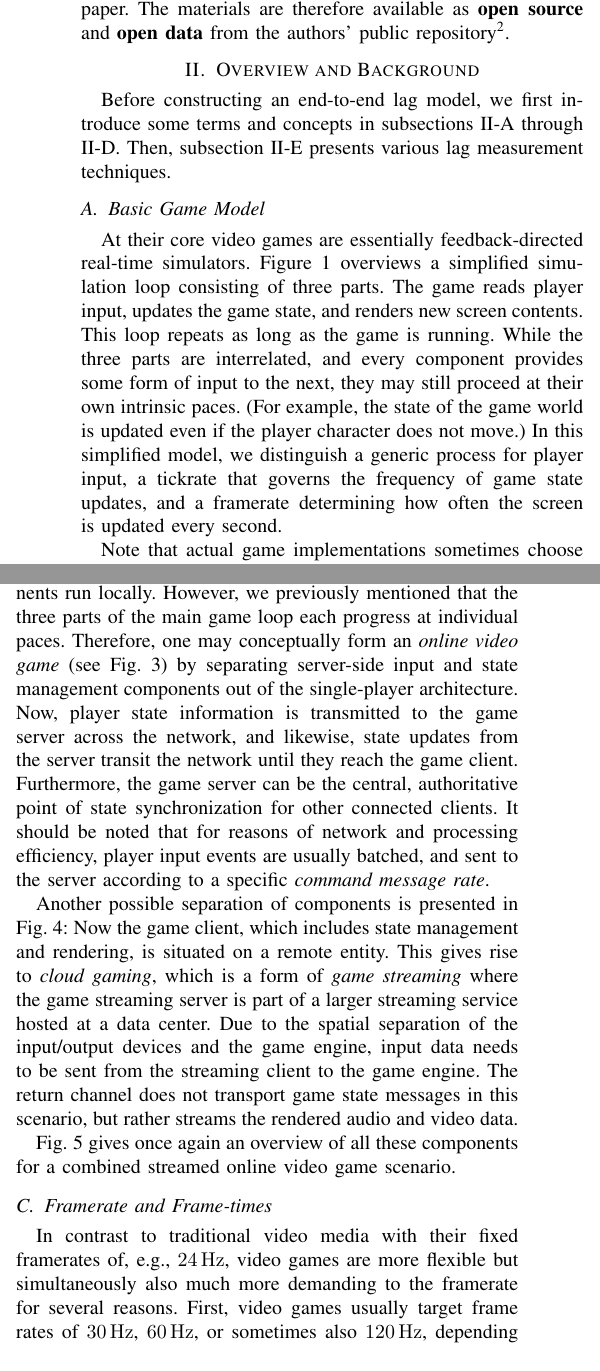
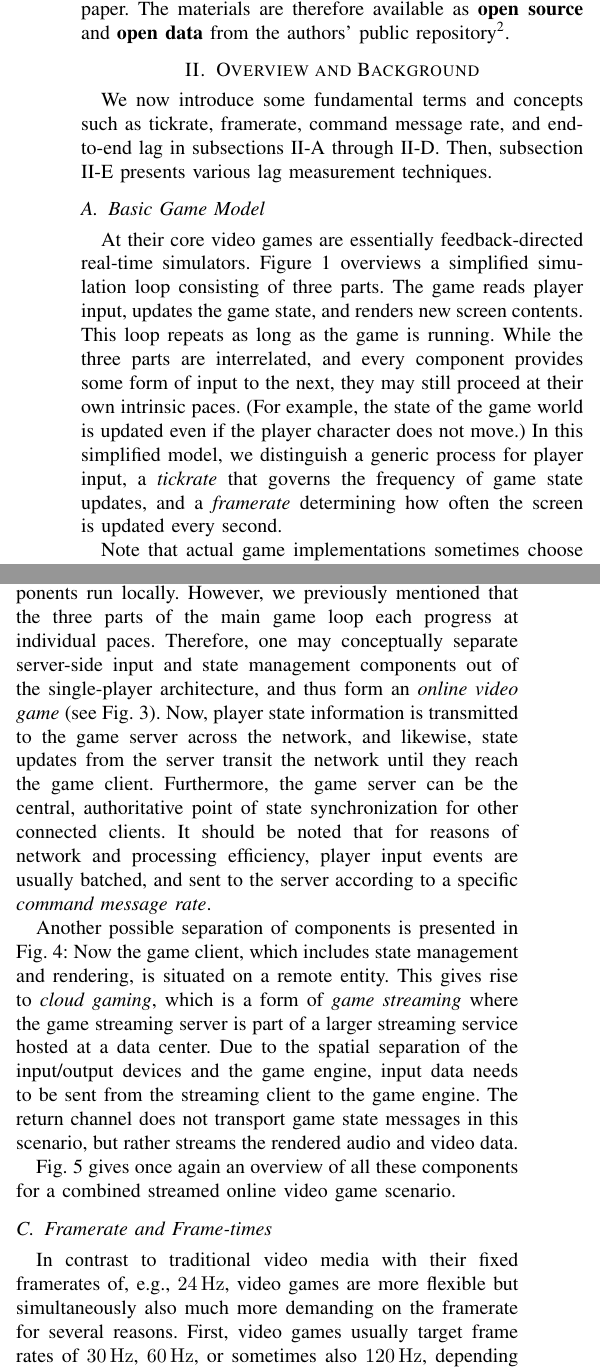
Before and after one commit to mas-ude/onlinegame-lag-sim, a LaTeX paper (paper/paper.tex, which reads paper/big-picture.tex): two parts of the columns of page 2 of 9, joined at a grey line, cut so that both start at the same text. Compiled offline with pdfLaTeX.

Commit message:
Yet more wordsmithing

```diff
--- a/paper/big-picture.tex
+++ b/paper/big-picture.tex
@@ -3,8 +3,9 @@
 \section{Overview and Background}
 \label{sec:background}
 
-Before constructing an end-to-end lag model, we first introduce some terms
-and concepts in subsections \ref{subsec:game-model} through
+We now introduce some fundamental terms and concepts such as tickrate,
+framerate, command message rate, and end-to-end lag
+in subsections \ref{subsec:game-model} through
 \ref{subsec:e2e-lag}. Then, subsection \ref{sec:measurementapproaches}
 presents various lag measurement techniques.
 
@@ -37,8 +38,8 @@ some form of input to the next, they may still proceed at their own
 intrinsic paces. (For example, the state of the game world is updated
 even if the player character does not move.)
 In this simplified model, we distinguish a generic process for player
-input, a tickrate that governs the frequency of game state updates, and
-a framerate determining how often the screen is updated every second.
+input, a \textit{tickrate} that governs the frequency of game state updates, and
+a \textit{framerate} determining how often the screen is updated every second.
 
 Note that actual game implementations sometimes choose to update
 parts of the game state on different fixed frequencies. For example,
@@ -86,10 +87,11 @@ set the local/remote boundary. Consider first a \textit{single-player game}
 as depicted in Fig.~\ref{fig:component-model-local}. All of the
 components run locally. However, we previously mentioned that the
 three parts of the main game loop each progress at individual paces.
-Therefore, one may conceptually form an \textit{online video game} (see
-Fig.~\ref{fig:component-model-online}) by separating server-side
+Therefore, one may conceptually separate server-side
 input and state management components out of the single-player
-architecture. Now, player state information is transmitted to the
+architecture, and thus form an \textit{online video game} (see
+Fig.~\ref{fig:component-model-online}).
+Now, player state information is transmitted to the
 game server across the network, and likewise, state updates from
 the server transit the network until they reach the game client.
 Furthermore, the game server can be the central, authoritative
@@ -148,7 +150,9 @@ Fig.~\ref{fig:tickrate-streamed} gives once again an overview of all these compo
 \subsection{Framerate and Frame-times}
 \label{sec:framerate}
 
-In contrast to traditional video media with their fixed framerates of, e.g., \SI{24}{\hertz}, video games are more flexible but simultaneously also much more demanding to the framerate for several reasons. First, video games usually target frame rates of \SI{30}{\hertz}, \SI{60}{\hertz}, or sometimes also \SI{120}{\hertz}, depending on the type of game. Higher frame rates are targeted to enable smoother camera movement and scene transitions, as games often present faster scenes when compared to videos. High frame rates also help in increasing the interactivity as video games constantly require input on short time scales to which the game reacts and displays the feedback. Therefore, the framerate also influences the reactivity of a game, but can also be a source of latency itself.
+In contrast to traditional video media with their fixed framerates of, e.g., \SI{24}{\hertz}, video games are more flexible but simultaneously also much more demanding on the framerate for several reasons. First, video games usually target frame rates of \SI{30}{\hertz}, \SI{60}{\hertz}, or sometimes also \SI{120}{\hertz}, depending on the type of game. Higher frame rates are targeted to enable smoother camera movement and scene transitions, as games often present faster scenes when compared to videos. High frame rates also help in increasing the interactivity as video games constantly require input on short time scales to which the game reacts and displays the feedback. Therefore, the framerate
+influences the reactivity of a game, but can also be a source
+of latency itself.
 
 
 %%%%%%%%%%%%%%%%%%%%%%%%%%%%%%%%%%%%%%%%%%%%%%%%%%%%%%%%%%%%%%%%%%%%%%%%%%%%%%%%
```
Also changed, not shown: paper/big-picture.tex (9 more changed lines).
